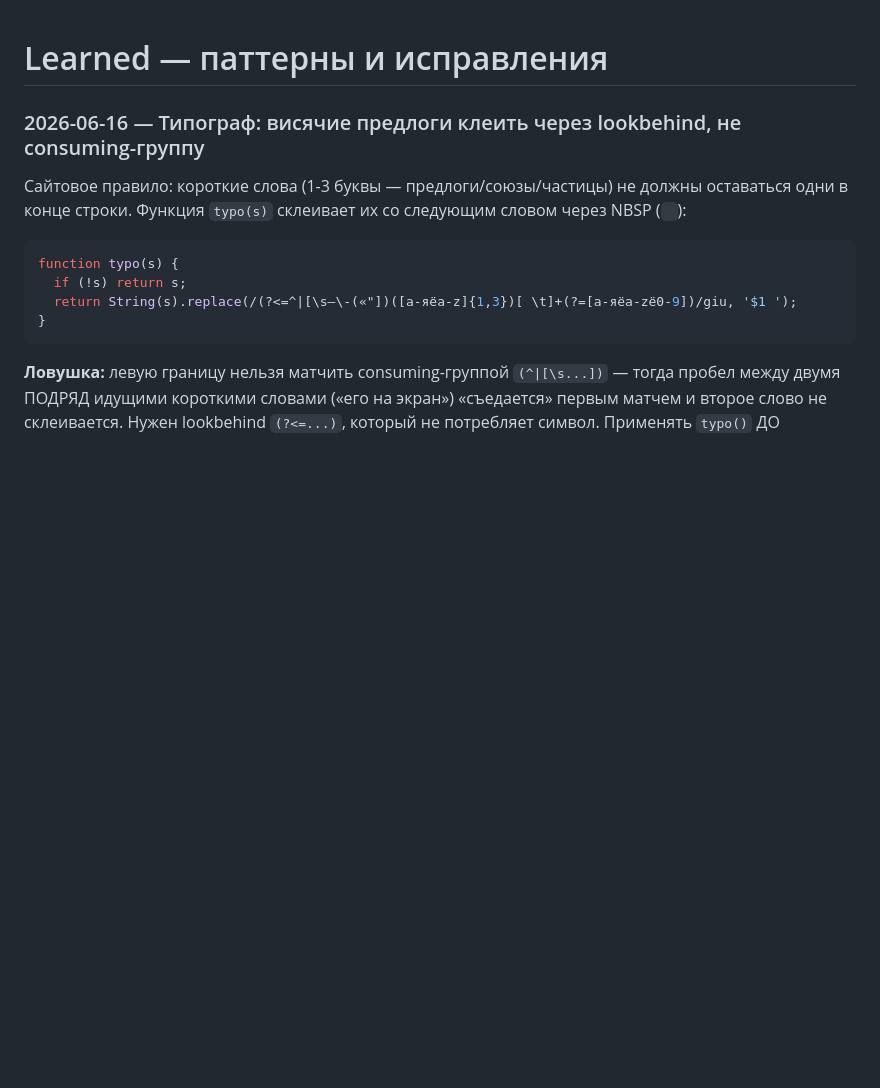
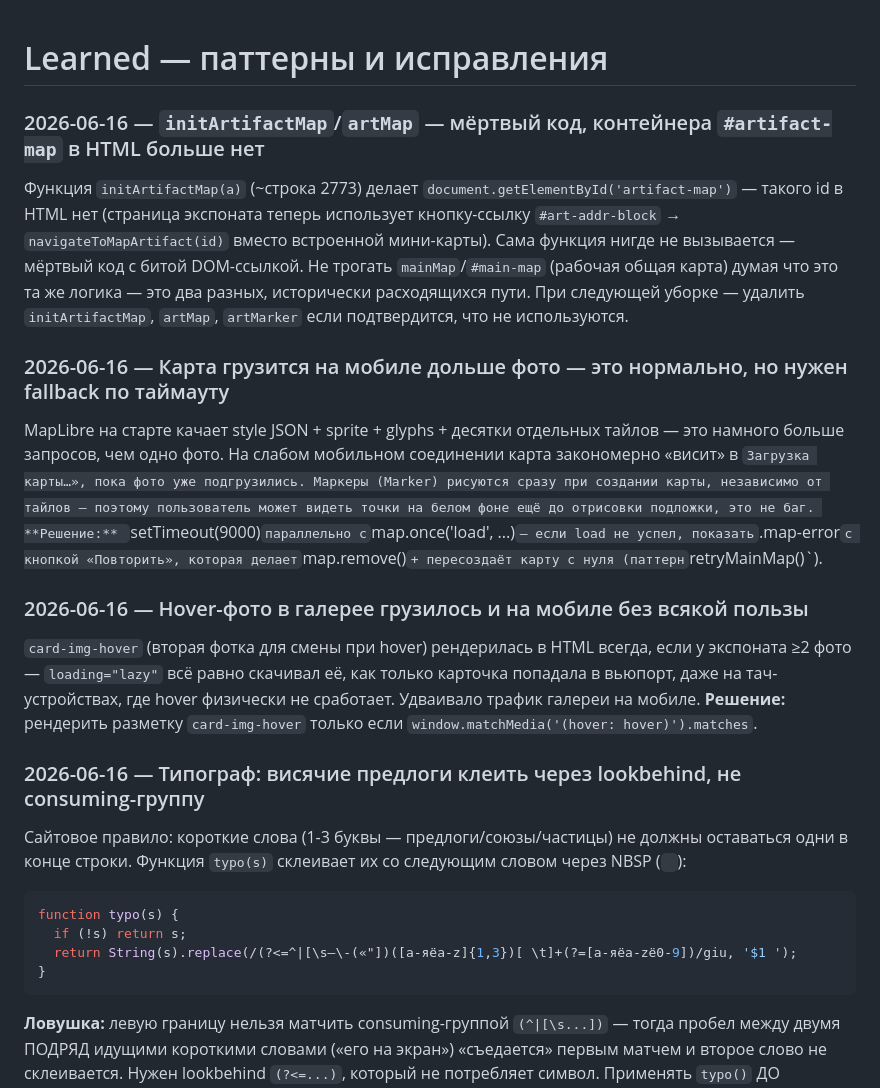
Before and after one commit to DimaPlkv/artefact-site, a Markdown page: .claude/rules/learned.md, the part around the change. Drawn GitHub-style; blank space fills up the shorter version.

Commit message:
Зафиксировать находки: мёртвый код мини-карты, причина медленной загрузки карты на мобиле
Co-Authored-By: Claude Sonnet 4.6 <noreply@anthropic.com>

```diff
--- a/.claude/rules/learned.md
+++ b/.claude/rules/learned.md
@@ -1,4 +1,13 @@
 # Learned — паттерны и исправления
+
+### 2026-06-16 — `initArtifactMap`/`artMap` — мёртвый код, контейнера `#artifact-map` в HTML больше нет
+Функция `initArtifactMap(a)` (~строка 2773) делает `document.getElementById('artifact-map')` — такого id в HTML нет (страница экспоната теперь использует кнопку-ссылку `#art-addr-block` → `navigateToMapArtifact(id)` вместо встроенной мини-карты). Сама функция нигде не вызывается — мёртвый код с битой DOM-ссылкой. Не трогать `mainMap`/`#main-map` (рабочая общая карта) думая что это та же логика — это два разных, исторически расходящихся пути. При следующей уборке — удалить `initArtifactMap`, `artMap`, `artMarker` если подтвердится, что не используются.
+
+### 2026-06-16 — Карта грузится на мобиле дольше фото — это нормально, но нужен fallback по таймауту
+MapLibre на старте качает style JSON + sprite + glyphs + десятки отдельных тайлов — это намного больше запросов, чем одно фото. На слабом мобильном соединении карта закономерно «висит» в `Загрузка карты…», пока фото уже подгрузились. Маркеры (Marker) рисуются сразу при создании карты, независимо от тайлов — поэтому пользователь может видеть точки на белом фоне ещё до отрисовки подложки, это не баг. **Решение:** `setTimeout(9000)` параллельно с `map.once('load', ...)` — если load не успел, показать `.map-error` с кнопкой «Повторить», которая делает `map.remove()` + пересоздаёт карту с нуля (паттерн `retryMainMap()`).
+
+### 2026-06-16 — Hover-фото в галерее грузилось и на мобиле без всякой пользы
+`card-img-hover` (вторая фотка для смены при hover) рендерилась в HTML всегда, если у экспоната ≥2 фото — `loading="lazy"` всё равно скачивал её, как только карточка попадала в вьюпорт, даже на тач-устройствах, где hover физически не сработает. Удваивало трафик галереи на мобиле. **Решение:** рендерить разметку `card-img-hover` только если `window.matchMedia('(hover: hover)').matches`.
 
 ### 2026-06-16 — Типограф: висячие предлоги клеить через lookbehind, не consuming-группу
 Сайтовое правило: короткие слова (1-3 буквы — предлоги/союзы/частицы) не должны оставаться одни в конце строки. Функция `typo(s)` склеивает их со следующим словом через NBSP (` `):
```
